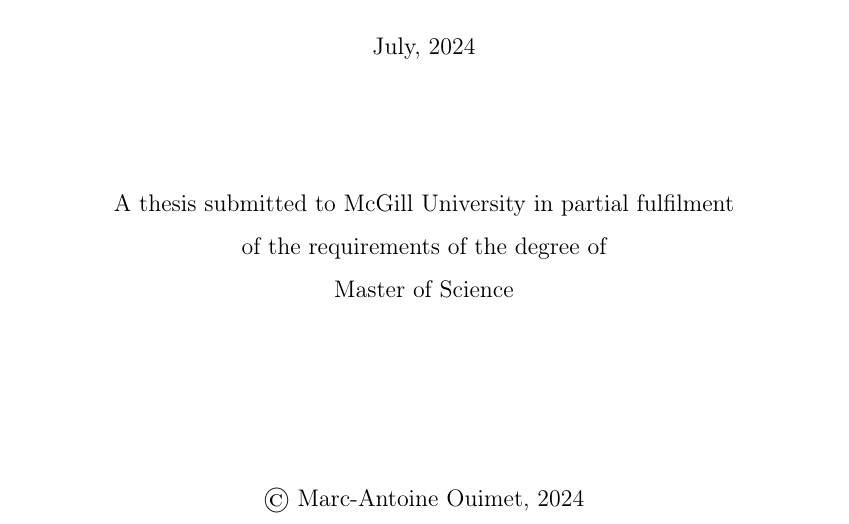
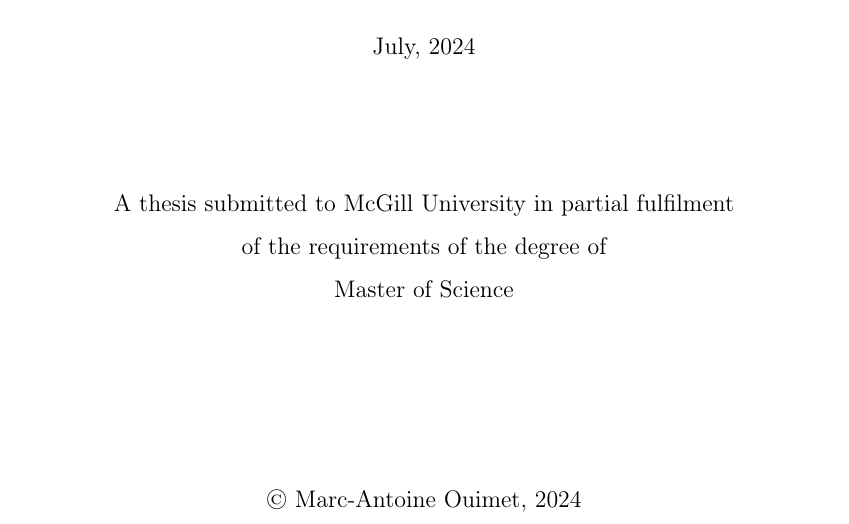
Before and after one commit to MartyO256/msc-thesis, a LaTeX thesis (main.tex, which reads partials/title-page.tex): part of page 1 of 119, cut so that both start at the same text. Compiled offline with pdfLaTeX; a LaTeX package or settings file that is missing is left out.

Commit message:
Adjust copyright symbol alignment

```diff
--- a/partials/title-page.tex
+++ b/partials/title-page.tex
@@ -29,5 +29,5 @@ Master of Science
 
 \vfill
 
-\copyright\ Marc-Antoine Ouimet, \the\year
+\raisebox{0.25ex}{\scalebox{0.8}{\textcopyright}}\ Marc-Antoine Ouimet, \the\year
 \end{titlepage}
```
